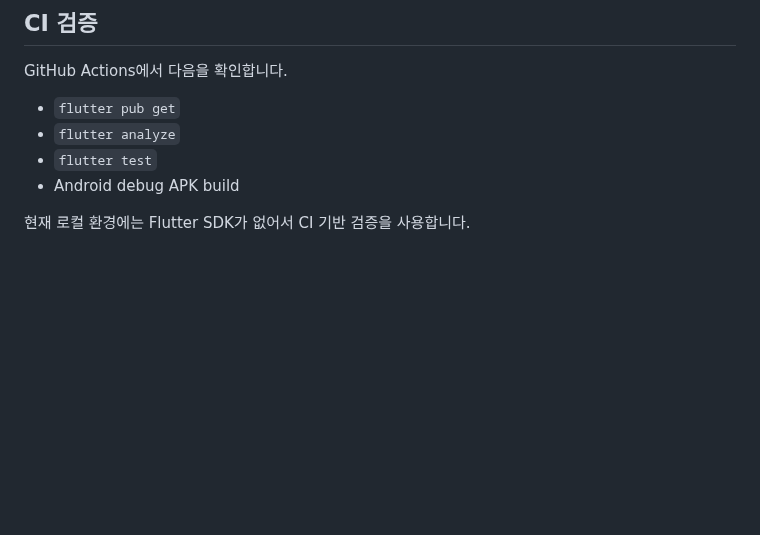
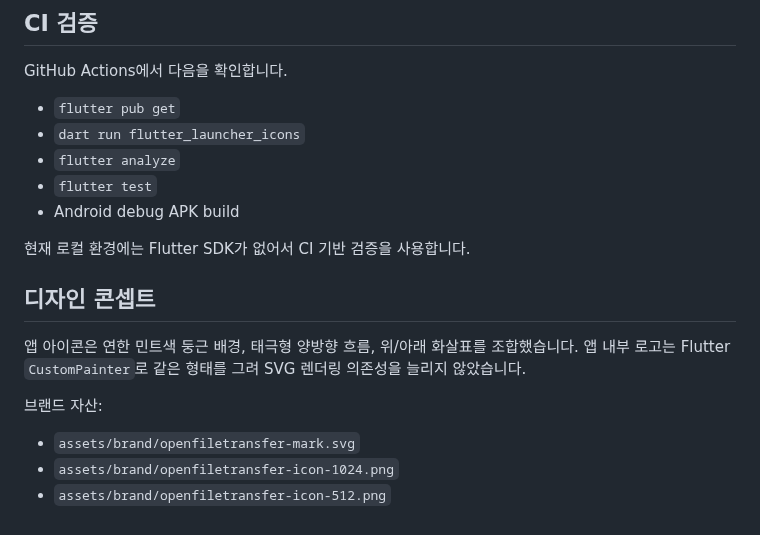
Before and after one commit to heatbang9/OpenFileTransferMobile, a Markdown page: README.md, the part around the change. Drawn GitHub-style; blank space fills up the shorter version.

Commit message:
Apply mint transfer mobile brand

```diff
--- a/README.md
+++ b/README.md
@@ -21,8 +21,19 @@ flutter run
 GitHub Actions에서 다음을 확인합니다.
 
 - `flutter pub get`
+- `dart run flutter_launcher_icons`
 - `flutter analyze`
 - `flutter test`
 - Android debug APK build
 
 현재 로컬 환경에는 Flutter SDK가 없어서 CI 기반 검증을 사용합니다.
+
+## 디자인 콘셉트
+
+앱 아이콘은 연한 민트색 둥근 배경, 태극형 양방향 흐름, 위/아래 화살표를 조합했습니다. 앱 내부 로고는 Flutter `CustomPainter`로 같은 형태를 그려 SVG 렌더링 의존성을 늘리지 않았습니다.
+
+브랜드 자산:
+
+- `assets/brand/openfiletransfer-mark.svg`
+- `assets/brand/openfiletransfer-icon-1024.png`
+- `assets/brand/openfiletransfer-icon-512.png`
```
Also changed, not shown: assets/brand/openfiletransfer-icon-1024.png (added), assets/brand/openfiletransfer-icon-512.png (added), 6 other files.
